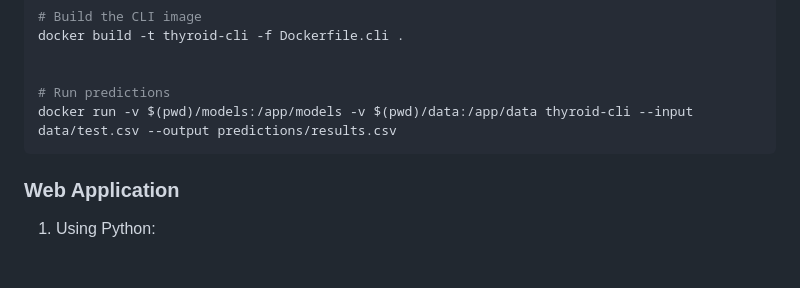
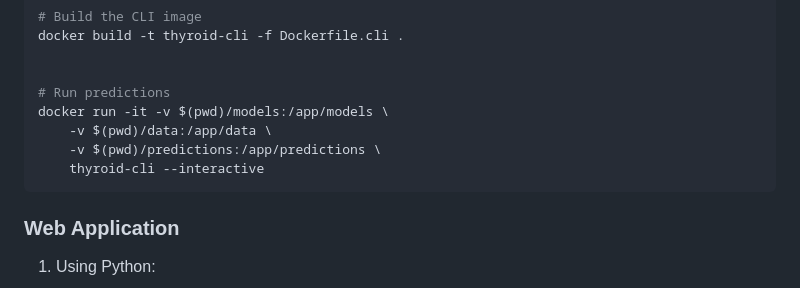
Before and after one commit to srisrihari/Mid_Tem_Republic_Term-Sujit_Sir-, a Markdown page: README.md, the part around the change. GitHub-like rendering; blank space fills up the shorter version.

````diff
--- a/README.md
+++ b/README.md
@@ -117,7 +117,10 @@ docker build -t thyroid-cli -f Dockerfile.cli .
 
 
 # Run predictions
-docker run -v $(pwd)/models:/app/models -v $(pwd)/data:/app/data thyroid-cli --input data/test.csv --output predictions/results.csv
+docker run -it -v $(pwd)/models:/app/models \
+    -v $(pwd)/data:/app/data \
+    -v $(pwd)/predictions:/app/predictions \
+    thyroid-cli --interactive
 ```
 
 ### Web Application
````
